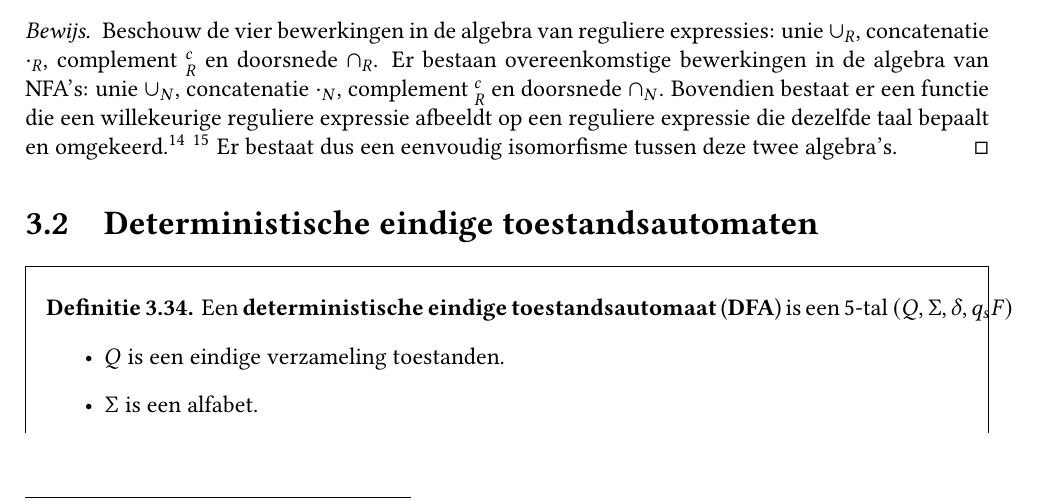
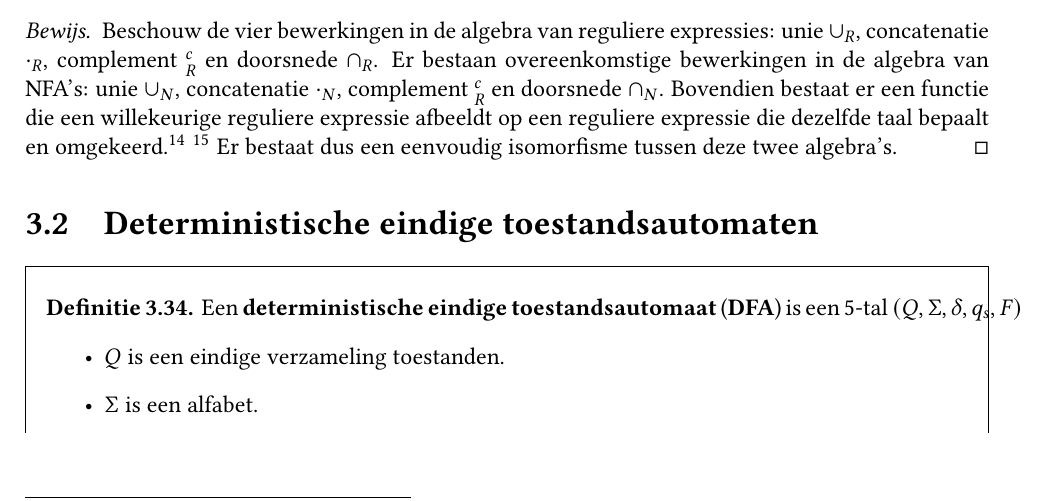
Before and after one commit to NorfairKing/ab-notities, a LaTeX book (main.tex, which reads eindige-automaten.tex): part of page 24 of 88, cut so that both start at the same text. Compiled offline with pdfLaTeX.

Commit message:
Nog een komma

```diff
--- a/eindige-automaten.tex
+++ b/eindige-automaten.tex
@@ -456,7 +456,7 @@ Vanaf deze sectie gaan we ervan uit dat een NFA hoogstens \'e\'en aanvaardbare e
 
 \section{Deterministische eindige toestandsautomaten}
 \begin{de}
-  Een \term{deterministische eindige toestandsautomaat} (\term{DFA}) is een 5-tal $(Q,\Sigma,\delta,q_{s}F)$
+  Een \term{deterministische eindige toestandsautomaat} (\term{DFA}) is een 5-tal $(Q,\Sigma,\delta,q_{s},F)$
   \begin{itemize}
   \item $Q$ is een eindige verzameling toestanden.
   \item $\Sigma$ is een alfabet.
```
